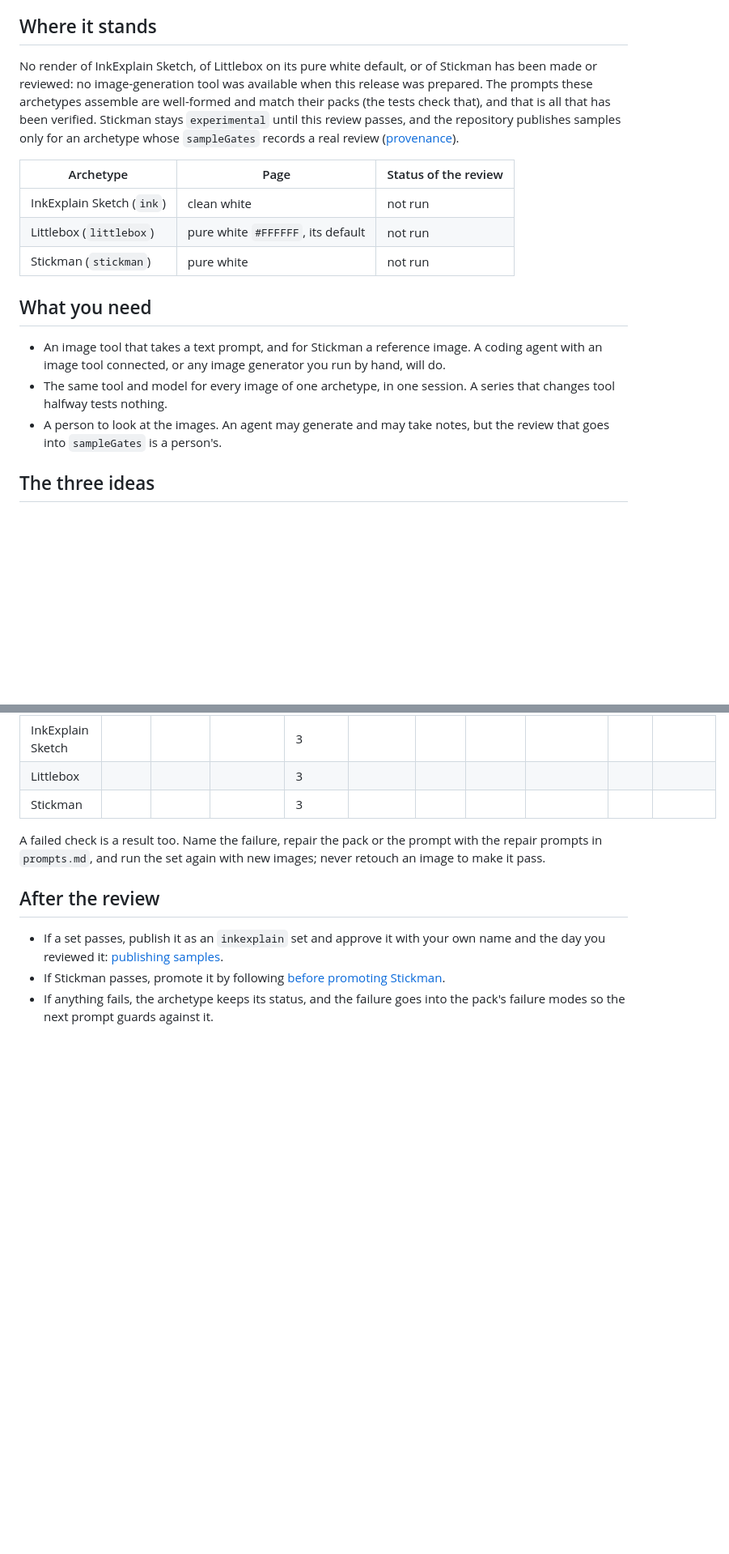
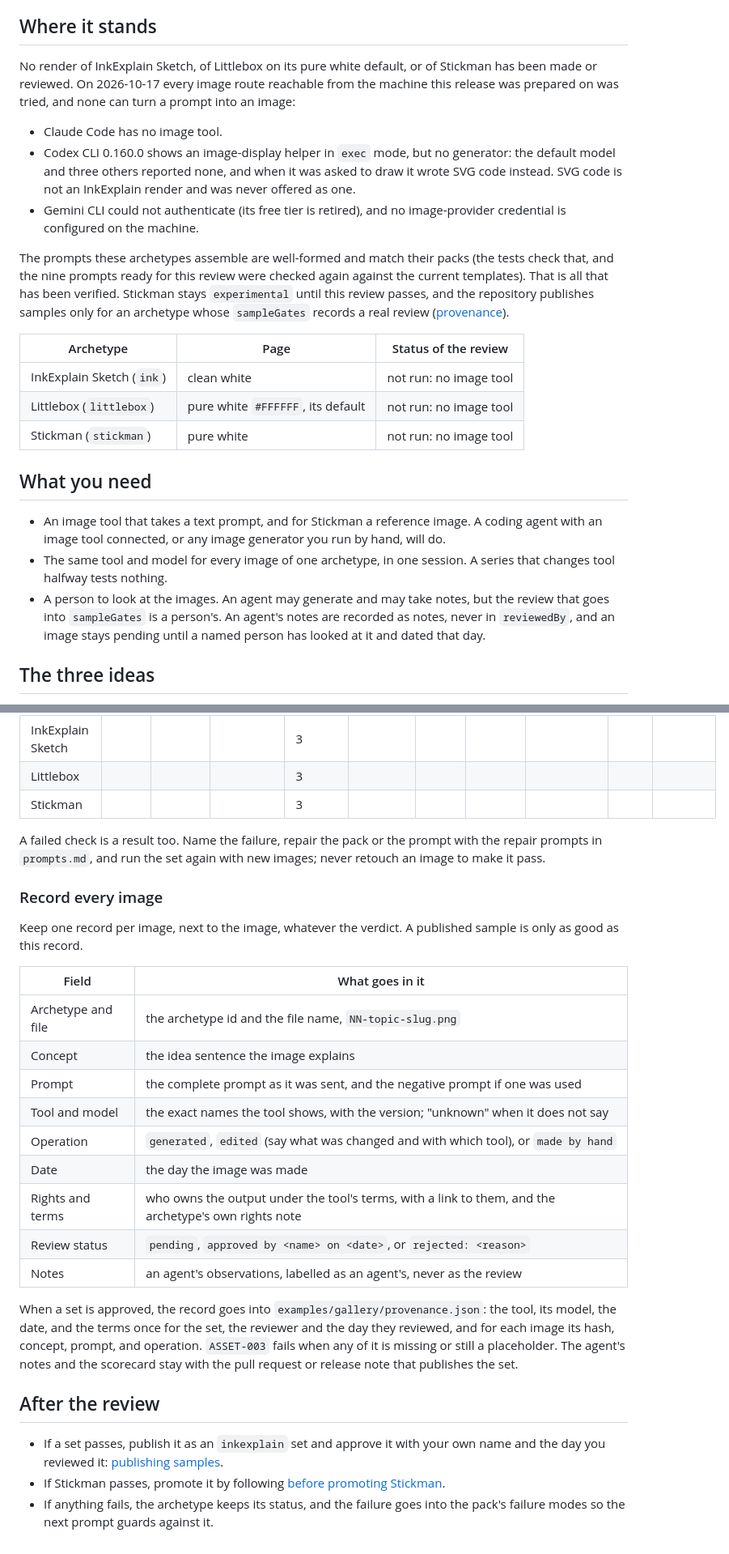
Before and after one commit to agustinpabon/InkExplain, a Markdown page: docs/visual-review.md, 2 parts joined by grey strips. Shown at 81% size. GitHub-like rendering; blank space fills up the shorter version.

Commit message:
docs(visual-review): record what was tried, then score and record every image
The page said that no image tool was available. On 2026-10-17 each route on
the machine was actually tried, so the page now says what was found: the coding
agent that prepared this release has no image tool; Codex CLI 0.160.0 shows only
an image-display helper in exec mode and no generator, and writes SVG code when
asked to draw; Google's command-line agent cannot authenticate; no image-provider
credential is configured. The status
table says "not run: no image tool" for the three flagship styles, which is
the truth, and nothing was rendered, faked, or presented as a render.

The protocol gains what a reviewer needs once renders exist:

- an agent's notes are never a review: `reviewedBy` is a person who looked at
  the images, with the day they did, and an image stays pending until then;
- a 13-question scorecard (concept, character recognition and consistency,
  background, composition, linework, whitespace, labels, metaphor, style,
  artifacts, decoration, editorial quality), with what a pass looks like;
- a record for every image (archetype and file, concept, prompt as sent,
  tool and model, operation, date, rights and terms, review status, notes), and
  how the approved part of it lands in provenance.json.

```diff
--- a/docs/visual-review.md
+++ b/docs/visual-review.md
@@ -4,19 +4,25 @@ The checks in this repository read prompts and packs. They cannot tell whether a
 
 ## Where it stands
 
-No render of InkExplain Sketch, of Littlebox on its pure white default, or of Stickman has been made or reviewed: no image-generation tool was available when this release was prepared. The prompts these archetypes assemble are well-formed and match their packs (the tests check that), and that is all that has been verified. Stickman stays `experimental` until this review passes, and the repository publishes samples only for an archetype whose `sampleGates` records a real review ([provenance](provenance.md#samples-withheld-pending-review)).
+No render of InkExplain Sketch, of Littlebox on its pure white default, or of Stickman has been made or reviewed. On 2026-10-17 every image route reachable from the machine this release was prepared on was tried, and none can turn a prompt into an image:
+
+- Claude Code has no image tool.
+- Codex CLI 0.160.0 shows an image-display helper in `exec` mode, but no generator: the default model and three others reported none, and when it was asked to draw it wrote SVG code instead. SVG code is not an InkExplain render and was never offered as one.
+- Gemini CLI could not authenticate (its free tier is retired), and no image-provider credential is configured on the machine.
+
+The prompts these archetypes assemble are well-formed and match their packs (the tests check that, and the nine prompts ready for this review were checked again against the current templates). That is all that has been verified. Stickman stays `experimental` until this review passes, and the repository publishes samples only for an archetype whose `sampleGates` records a real review ([provenance](provenance.md#samples-withheld-pending-review)).
 
 | Archetype | Page | Status of the review |
 |---|---|---|
-| InkExplain Sketch (`ink`) | clean white | not run |
-| Littlebox (`littlebox`) | pure white `#FFFFFF`, its default | not run |
-| Stickman (`stickman`) | pure white | not run |
+| InkExplain Sketch (`ink`) | clean white | not run: no image tool |
+| Littlebox (`littlebox`) | pure white `#FFFFFF`, its default | not run: no image tool |
+| Stickman (`stickman`) | pure white | not run: no image tool |
 
 ## What you need
 
 - An image tool that takes a text prompt, and for Stickman a reference image. A coding agent with an image tool connected, or any image generator you run by hand, will do.
 - The same tool and model for every image of one archetype, in one session. A series that changes tool halfway tests nothing.
-- A person to look at the images. An agent may generate and may take notes, but the review that goes into `sampleGates` is a person's.
+- A person to look at the images. An agent may generate and may take notes, but the review that goes into `sampleGates` is a person's. An agent's notes are recorded as notes, never in `reviewedBy`, and an image stays pending until a named person has looked at it and dated that day.
 
 ## The three ideas
 
@@ -107,6 +135,24 @@ Write the result where the maintainer will read it, and write "not run" for anyt
 
 A failed check is a result too. Name the failure, repair the pack or the prompt with the repair prompts in `prompts.md`, and run the set again with new images; never retouch an image to make it pass.
 
+### Record every image
+
+Keep one record per image, next to the image, whatever the verdict. A published sample is only as good as this record.
+
+| Field | What goes in it |
+|---|---|
+| Archetype and file | the archetype id and the file name, `NN-topic-slug.png` |
+| Concept | the idea sentence the image explains |
+| Prompt | the complete prompt as it was sent, and the negative prompt if one was used |
+| Tool and model | the exact names the tool shows, with the version; "unknown" when it does not say |
+| Operation | `generated`, `edited` (say what was changed and with which tool), or `made by hand` |
+| Date | the day the image was made |
+| Rights and terms | who owns the output under the tool's terms, with a link to them, and the archetype's own rights note |
+| Review status | `pending`, `approved by <name> on <date>`, or `rejected: <reason>` |
+| Notes | an agent's observations, labelled as an agent's, never as the review |
+
+When a set is approved, the record goes into `examples/gallery/provenance.json`: the tool, its model, the date, and the terms once for the set, the reviewer and the day they reviewed, and for each image its hash, concept, prompt, and operation. `ASSET-003` fails when any of it is missing or still a placeholder. The agent's notes and the scorecard stay with the pull request or release note that publishes the set.
+
 ## After the review
 
 - If a set passes, publish it as an `inkexplain` set and approve it with your own name and the day you reviewed it: [publishing samples](adding-an-archetype.md#publishing-samples).
```
Also changed, not shown: other parts of docs/visual-review.md (+22 -0 lines).
